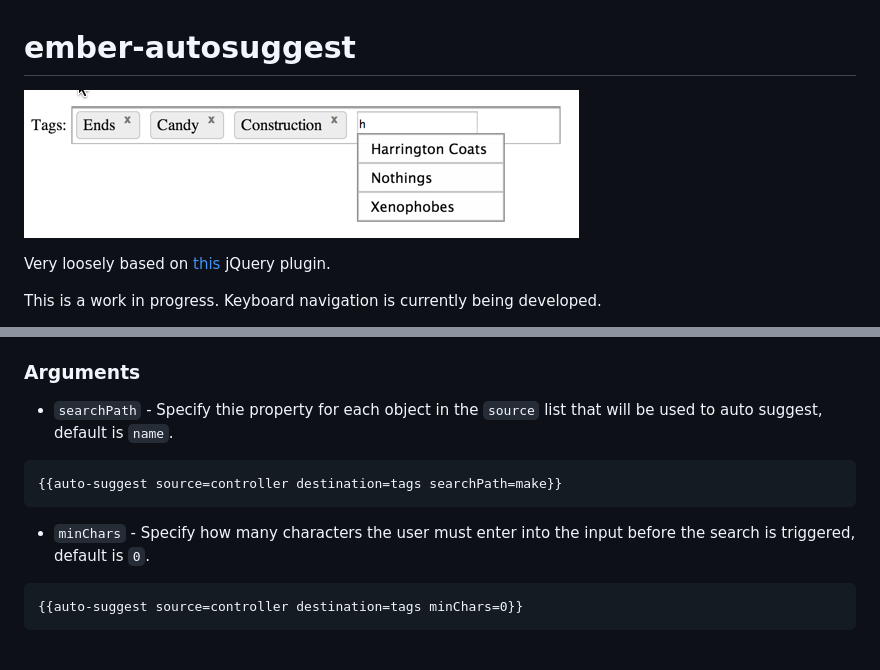
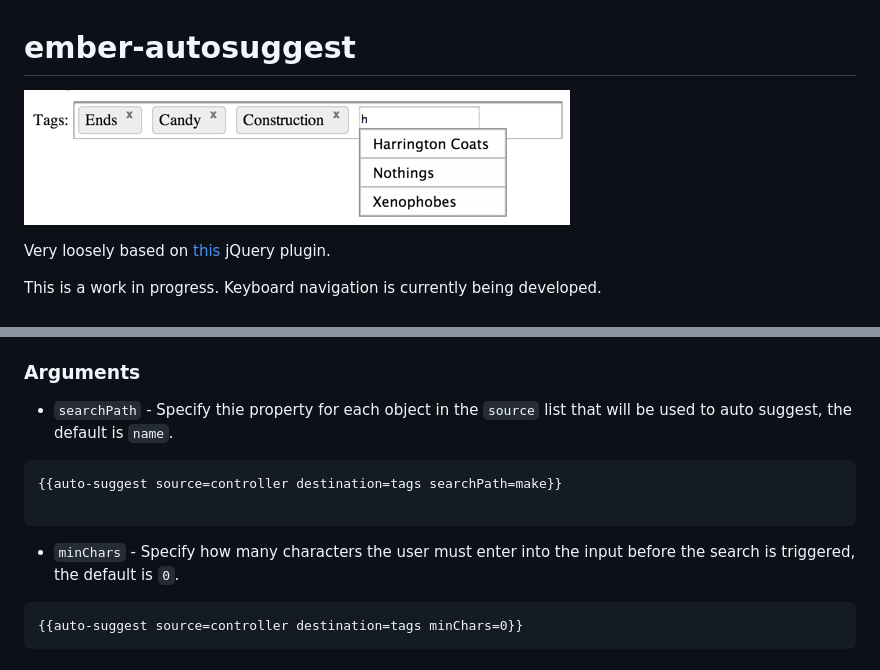
Before and after one commit to dagda1/ember-autosuggest, a Markdown page: README.md, 2 parts joined by grey strips. Drawn GitHub-style; pictures changed too: autosuggest.png.

````diff
--- a/README.md
+++ b/README.md
@@ -17,11 +17,14 @@ Declared in a template using the new [Ember component](http://emberjs.com/api/cl
 - Specity  a `destination` binding that your selections will be bound to.
 
 ### Arguments
-- `searchPath` - Specify thie property for each object in the `source` list that will be used to auto suggest, default is `name`.
+- `searchPath` - Specify thie property for each object in the `source` list that will be used to auto suggest, the default is `name`.
+
 ```
 {{auto-suggest source=controller destination=tags searchPath=make}}
+
 ```
-- `minChars` - Specify how many characters the user must enter into the input before the search is triggered, default is `0`.
+- `minChars` - Specify how many characters the user must enter into the input before the search is triggered, the default is `0`.
+
 ```
 {{auto-suggest source=controller destination=tags minChars=0}}
 ```
````
